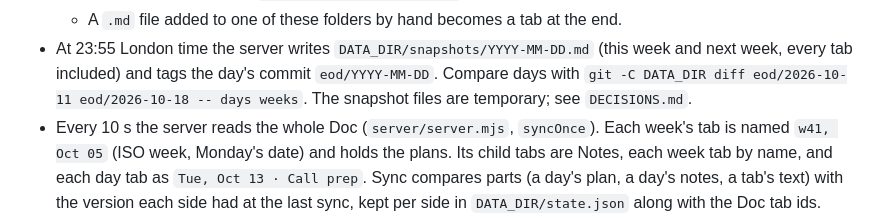
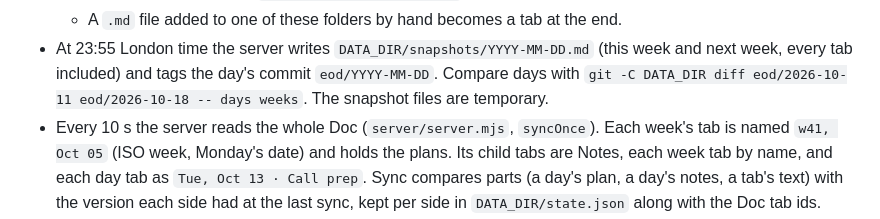
Before and after one commit to alejoacelas/2026-10-daily-plans, a Markdown page: AGENTS.md, the part around the change. Rendered like a GitHub page.

Commit message:
Remove DECISIONS.md and instructions that reference it
Co-Authored-By: Claude Opus 5.5 <noreply@anthropic.com>

```diff
--- a/AGENTS.md
+++ b/AGENTS.md
@@ -27,7 +27,7 @@ the "daily" Google Doc, with child tabs for Notes and for the extra tabs.
 - At 23:55 London time the server writes `DATA_DIR/snapshots/YYYY-MM-DD.md` (this week and
   next week, every tab included) and tags the day's commit `eod/YYYY-MM-DD`. Compare
   days with `git -C DATA_DIR diff eod/2026-10-11 eod/2026-10-18 -- days weeks`.
-  The snapshot files are temporary; see `DECISIONS.md`.
+  The snapshot files are temporary.
 - Every 10 s the server reads the whole Doc (`server/server.mjs`, `syncOnce`). Each week's tab is
   named `w41, Oct 05` (ISO week, Monday's date) and holds the plans. Its child tabs are Notes,
   each week tab by name, and each day tab as `Tue, Oct 13 · Call prep`. Sync compares parts (a
```
Also changed, not shown: DECISIONS.md (deleted, +0 -64 lines).
